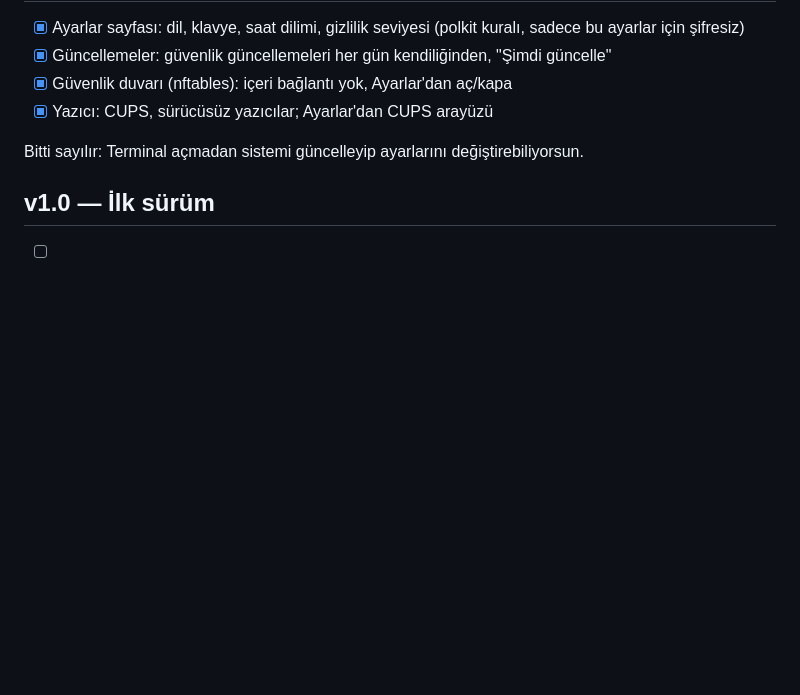
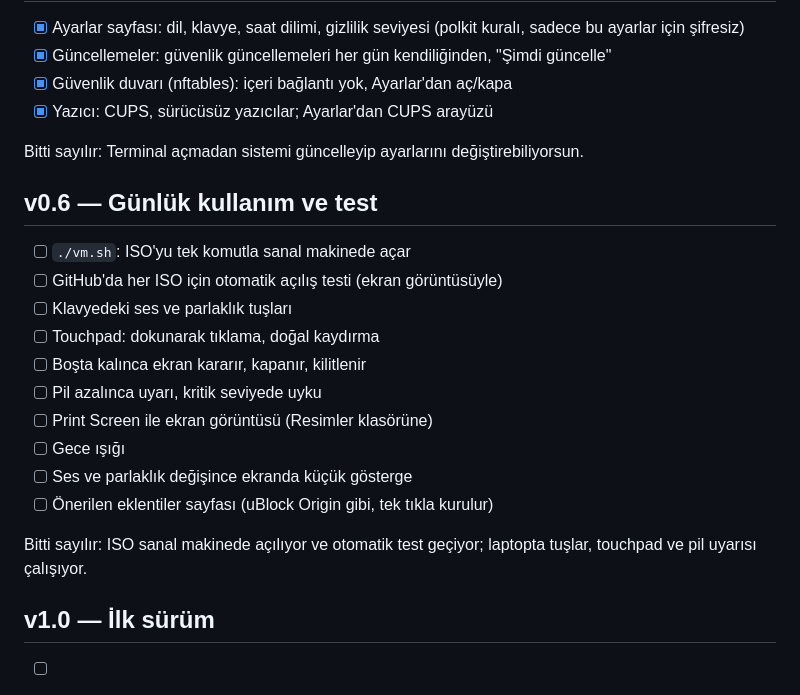
Before and after one commit to onurbaydas/karakulak, a Markdown page: ROADMAP.md, the part around the change. Rendered like a GitHub page; blank space fills up the shorter version.

Commit message:
Roadmap: v0.6 daily use and testing
Signed-off-by: onurbaydas <41346713+onurbaydas@users.noreply.github.com>

```diff
--- a/ROADMAP.md
+++ b/ROADMAP.md
@@ -88,6 +88,22 @@ Bitti sayılır: Açılıştan masaüstüne kadar her ekran Karakulak'a ait gör
 
 Bitti sayılır: Terminal açmadan sistemi güncelleyip ayarlarını değiştirebiliyorsun.
 
+## v0.6 — Günlük kullanım ve test
+
+- [ ] `./vm.sh`: ISO'yu tek komutla sanal makinede açar
+- [ ] GitHub'da her ISO için otomatik açılış testi (ekran görüntüsüyle)
+- [ ] Klavyedeki ses ve parlaklık tuşları
+- [ ] Touchpad: dokunarak tıklama, doğal kaydırma
+- [ ] Boşta kalınca ekran kararır, kapanır, kilitlenir
+- [ ] Pil azalınca uyarı, kritik seviyede uyku
+- [ ] Print Screen ile ekran görüntüsü (Resimler klasörüne)
+- [ ] Gece ışığı
+- [ ] Ses ve parlaklık değişince ekranda küçük gösterge
+- [ ] Önerilen eklentiler sayfası (uBlock Origin gibi, tek tıkla kurulur)
+
+Bitti sayılır: ISO sanal makinede açılıyor ve otomatik test geçiyor; laptopta
+tuşlar, touchpad ve pil uyarısı çalışıyor.
+
 ## v1.0 — İlk sürüm
 
 - [ ] Kurulum da tarayıcının içinde (Debian'ın kurulum ekranı kalkar)
```
